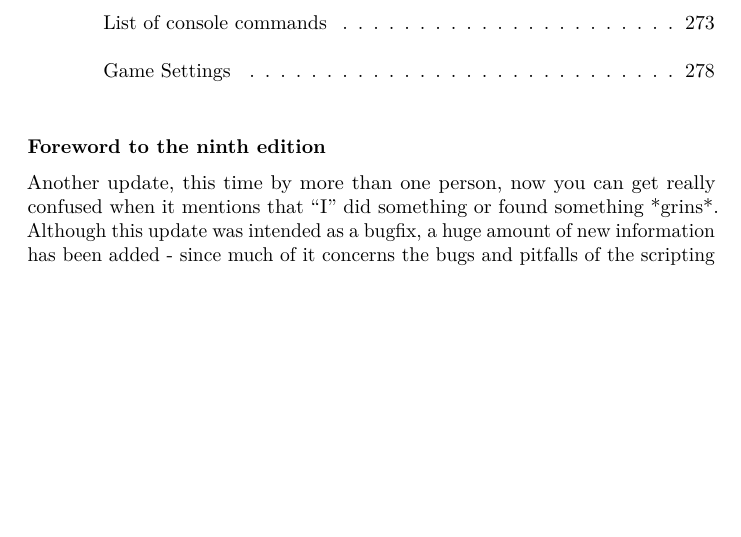
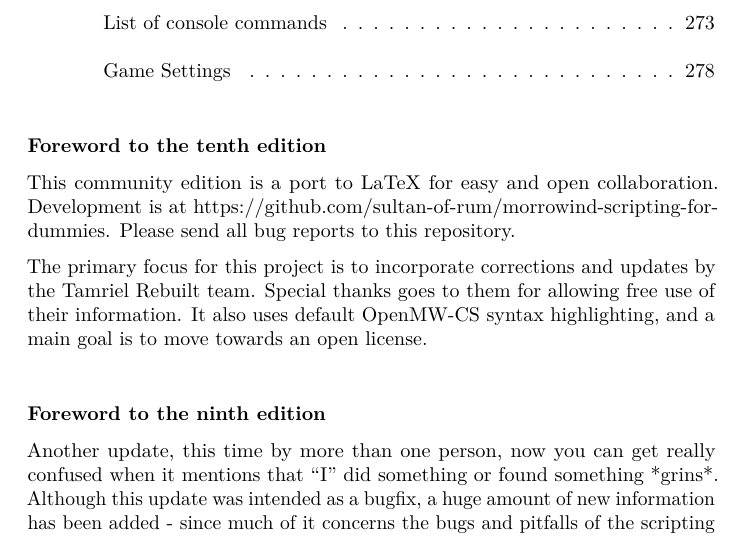
Before and after one commit to sultan-of-rum/morrowind-scripting-for-dummies, a LaTeX document (MSFD9.tex): part of page 9 of 295, cut so that both start at the same text, the shorter picture padded with empty space. Compiled offline with pdfLaTeX.

Commit message:
add community edition foreword

```diff
--- a/MSFD9.tex
+++ b/MSFD9.tex
@@ -99,8 +99,8 @@
   \usepackage{selnolig}  % disable illegal ligatures
 \fi
 
-\author{}
-\date{}
+%\author{}
+%\date{}
 
 \begin{document}
 
@@ -784,10 +784,17 @@
 %
 %\protect\hyperlink{index}{Index 226}
 
+\hypertarget{foreword-to-the-tenth-edition}{%
+\subsubsection{\texorpdfstring{\hfill\break
+Foreword to the tenth edition}{Foreword to the ninth edition}}\label{foreword-to-the-tenth-edition}}
+
+This community edition is a port to LaTeX for easy and open collaboration. Development is at https://github.com/sultan-of-rum/morrowind-scripting-for-dummies. Please send all bug reports to this repository.
+
+The primary focus for this project is to incorporate corrections and updates by the Tamriel Rebuilt team. Special thanks goes to them for allowing free use of their information. It also uses default OpenMW-CS syntax highlighting, and a main goal is to move towards an open license.
+
 \hypertarget{foreword-to-the-ninth-edition}{%
 \subsubsection{\texorpdfstring{\hfill\break
-Foreword to the ninth
-edition}{ Foreword to the ninth edition}}\label{foreword-to-the-ninth-edition}}
+Foreword to the ninth edition}{Foreword to the ninth edition}}\label{foreword-to-the-ninth-edition}}
 
 Another update, this time by more than one person, now you can get really confused when it mentions that ``I'' did something or found something *grins*. Although this update was intended as a bugfix, a huge amount of new information has been added - since much of it concerns the bugs and pitfalls of the scripting language that have been discovered since version 8, you will find changes and additions scattered throughout.
 
```
Also changed, not shown: MSFD9.tex (3 more changed lines).
